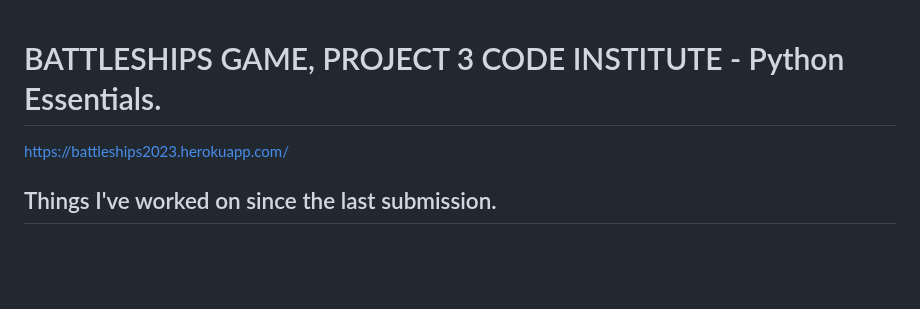
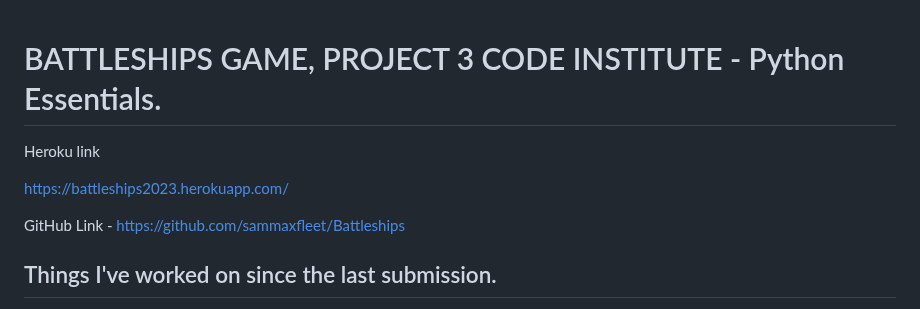
Before and after one commit to sammaxfleet/Battleships, a Markdown page: README.md, the part around one of its changes. Rendered like a GitHub page; blank space fills up the shorter version.

Commit message:
Update README.md
FINAL DEPLOYMENT

```diff
--- a/README.md
+++ b/README.md
@@ -1,6 +1,10 @@
  # BATTLESHIPS GAME, PROJECT 3 CODE INSTITUTE - Python Essentials.
 
+Heroku link
+
 https://battleships2023.herokuapp.com/
+
+GitHub Link - https://github.com/sammaxfleet/Battleships
 
 ## Things I've worked on since the last submission.
 
```
Also changed, not shown: other parts of README.md (+1 -1 lines).
